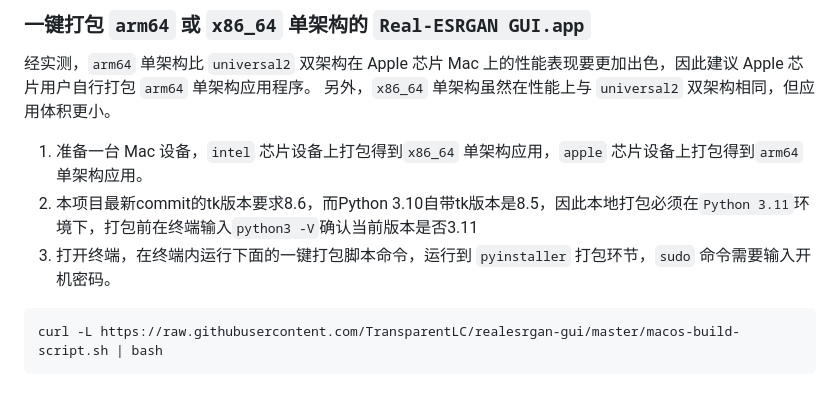
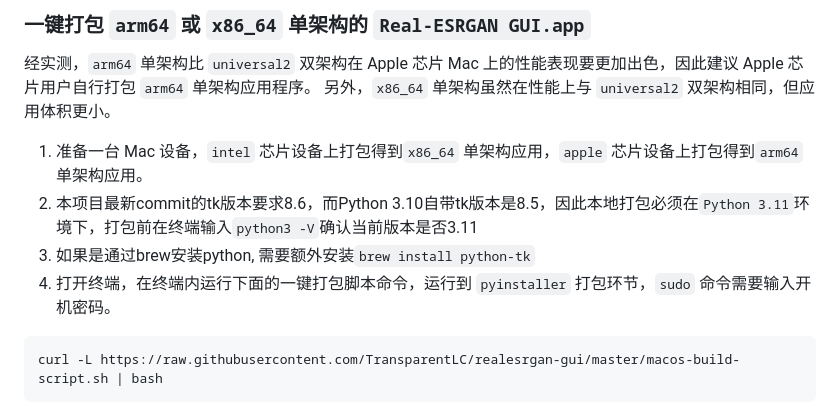
Before and after one commit to TransparentLC/realesrgan-gui, a Markdown page: README.md, the part around the change. Drawn GitHub-style.

````diff
--- a/README.md
+++ b/README.md
@@ -48,7 +48,8 @@
 
 1. 准备一台 Mac 设备，`intel` 芯片设备上打包得到`x86_64` 单架构应用，`apple` 芯片设备上打包得到`arm64` 单架构应用。
 2. 本项目最新commit的tk版本要求8.6，而Python 3.10自带tk版本是8.5，因此本地打包必须在`Python 3.11`环境下，打包前在终端输入`python3 -V`确认当前版本是否3.11
-3. 打开终端，在终端内运行下面的一键打包脚本命令，运行到 `pyinstaller` 打包环节，`sudo` 命令需要输入开机密码。
+3. 如果是通过brew安装python, 需要额外安装`brew install python-tk`
+4. 打开终端，在终端内运行下面的一键打包脚本命令，运行到 `pyinstaller` 打包环节，`sudo` 命令需要输入开机密码。
 ```shell
 curl -L https://raw.githubusercontent.com/TransparentLC/realesrgan-gui/master/macos-build-script.sh | bash
 ```
````
